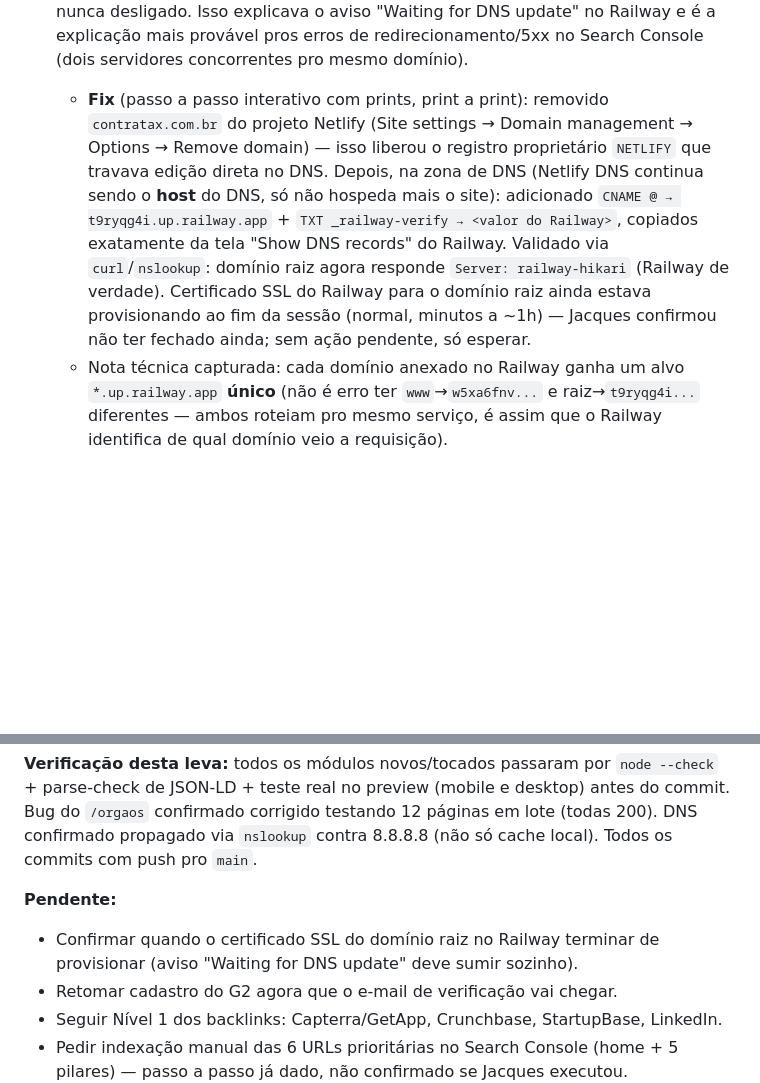
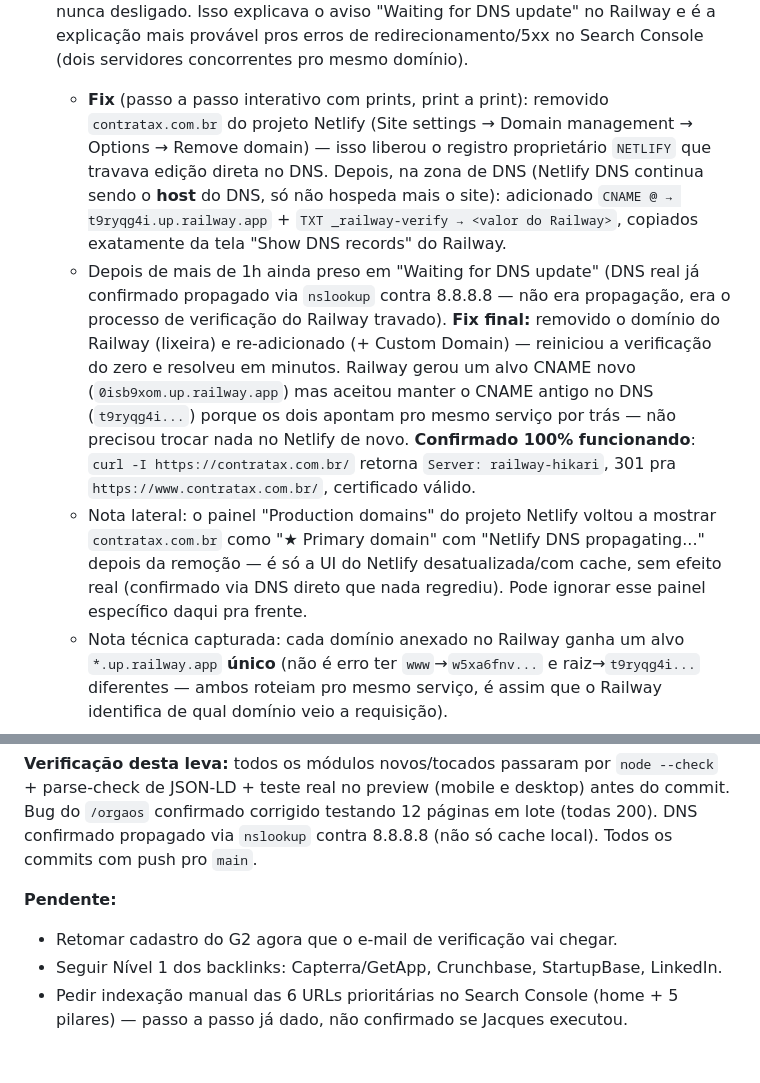
Before and after one commit to jacquesmoreira/contratax, a Markdown page: HANDOFF.md, 2 parts joined by grey strips. Drawn GitHub-style; blank space fills up the shorter version.

Commit message:
HANDOFF: fecha pendencia do dominio raiz - remover/readicionar no Railway destravou a verificacao presa, confirmado funcionando 100%

```diff
--- a/HANDOFF.md
+++ b/HANDOFF.md
@@ -886,7 +886,9 @@ Sessão longa focada em três frentes: auditoria de SEO/descoberta por IA, infra
 **Achado #1 — 307 páginas com "Erro no servidor (5xx)" no Search Console, causa raiz dupla:**
 
 1. **Domínio raiz preso num Netlify esquecido.** `contratax.com.br` (sem www) era servido pelo **Netlify** (`Server: Netlify`, projeto "remarkable-torrone-a66bd0" com esse domínio como **Primary domain** + Netlify DNS ativo), não pelo Railway — só o `www` apontava certo. Provável resquício de protótipo antes da migração pro Railway, nunca desligado. Isso explicava o aviso "Waiting for DNS update" no Railway e é a explicação mais provável pros erros de redirecionamento/5xx no Search Console (dois servidores concorrentes pro mesmo domínio).
-   - **Fix** (passo a passo interativo com prints, print a print): removido `contratax.com.br` do projeto Netlify (Site settings → Domain management → Options → Remove domain) — isso liberou o registro proprietário `NETLIFY` que travava edição direta no DNS. Depois, na zona de DNS (Netlify DNS continua sendo o **host** do DNS, só não hospeda mais o site): adicionado `CNAME @ → t9ryqg4i.up.railway.app` + `TXT _railway-verify → <valor do Railway>`, copiados exatamente da tela "Show DNS records" do Railway. Validado via `curl`/`nslookup`: domínio raiz agora responde `Server: railway-hikari` (Railway de verdade). Certificado SSL do Railway para o domínio raiz ainda estava provisionando ao fim da sessão (normal, minutos a ~1h) — Jacques confirmou não ter fechado ainda; sem ação pendente, só esperar.
+   - **Fix** (passo a passo interativo com prints, print a print): removido `contratax.com.br` do projeto Netlify (Site settings → Domain management → Options → Remove domain) — isso liberou o registro proprietário `NETLIFY` que travava edição direta no DNS. Depois, na zona de DNS (Netlify DNS continua sendo o **host** do DNS, só não hospeda mais o site): adicionado `CNAME @ → t9ryqg4i.up.railway.app` + `TXT _railway-verify → <valor do Railway>`, copiados exatamente da tela "Show DNS records" do Railway.
+   - Depois de mais de 1h ainda preso em "Waiting for DNS update" (DNS real já confirmado propagado via `nslookup` contra 8.8.8.8 — não era propagação, era o processo de verificação do Railway travado). **Fix final:** removido o domínio do Railway (lixeira) e re-adicionado (+ Custom Domain) — reiniciou a verificação do zero e resolveu em minutos. Railway gerou um alvo CNAME novo (`0isb9xom.up.railway.app`) mas aceitou manter o CNAME antigo no DNS (`t9ryqg4i...`) porque os dois apontam pro mesmo serviço por trás — não precisou trocar nada no Netlify de novo. **Confirmado 100% funcionando**: `curl -I https://contratax.com.br/` retorna `Server: railway-hikari`, 301 pra `https://www.contratax.com.br/`, certificado válido.
+   - Nota lateral: o painel "Production domains" do projeto Netlify voltou a mostrar `contratax.com.br` como "★ Primary domain" com "Netlify DNS propagating..." depois da remoção — é só a UI do Netlify desatualizada/com cache, sem efeito real (confirmado via DNS direto que nada regrediu). Pode ignorar esse painel específico daqui pra frente.
    - Nota técnica capturada: cada domínio anexado no Railway ganha um alvo `*.up.railway.app` **único** (não é erro ter `www`→`w5xa6fnv...` e raiz→`t9ryqg4i...` diferentes — ambos roteiam pro mesmo serviço, é assim que o Railway identifica de qual domínio veio a requisição).
 
 2. **Bug real de código quebrando TODA página `/orgaos/<slug>`.** Achado testando um cross-link genuíno (nunca clicado antes) da nova página de ranking pra uma página de órgão. `orgaoPorCnpj()` em `src/db.mjs` retornava dois campos diferentes com o MESMO nome `contratos` — uma contagem numérica (`COUNT(*)`) e um array dos 20 contratos mais recentes — e o spread `{ ...linha, contratos }` fazia o array sobrescrever o número. Resultado: `detalhe.contratos.toLocaleString()` (esperando número) quebrava com `TypeError: undefined is not a function` sempre que chamado num objeto puro sem esse método → erro 500 em **até 1.000 páginas indexáveis no sitemap**, provável causa real (não suposição — comprovada com stack trace) dos 5xx do Search Console.
@@ -912,7 +914,6 @@ Sessão longa focada em três frentes: auditoria de SEO/descoberta por IA, infra
 **Verificação desta leva:** todos os módulos novos/tocados passaram por `node --check` + parse-check de JSON-LD + teste real no preview (mobile e desktop) antes do commit. Bug do `/orgaos` confirmado corrigido testando 12 páginas em lote (todas 200). DNS confirmado propagado via `nslookup` contra 8.8.8.8 (não só cache local). Todos os commits com push pro `main`.
 
 **Pendente:**
-- Confirmar quando o certificado SSL do domínio raiz no Railway terminar de provisionar (aviso "Waiting for DNS update" deve sumir sozinho).
 - Retomar cadastro do G2 agora que o e-mail de verificação vai chegar.
 - Seguir Nível 1 dos backlinks: Capterra/GetApp, Crunchbase, StartupBase, LinkedIn.
 - Pedir indexação manual das 6 URLs prioritárias no Search Console (home + 5 pilares) — passo a passo já dado, não confirmado se Jacques executou.
```
